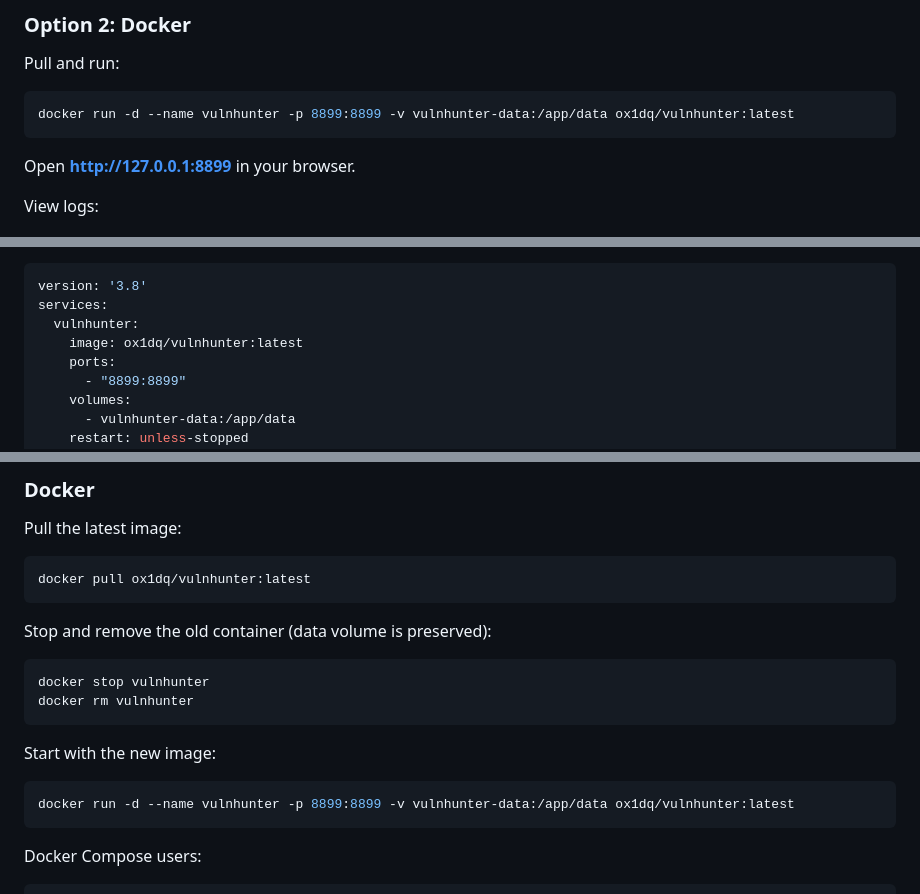
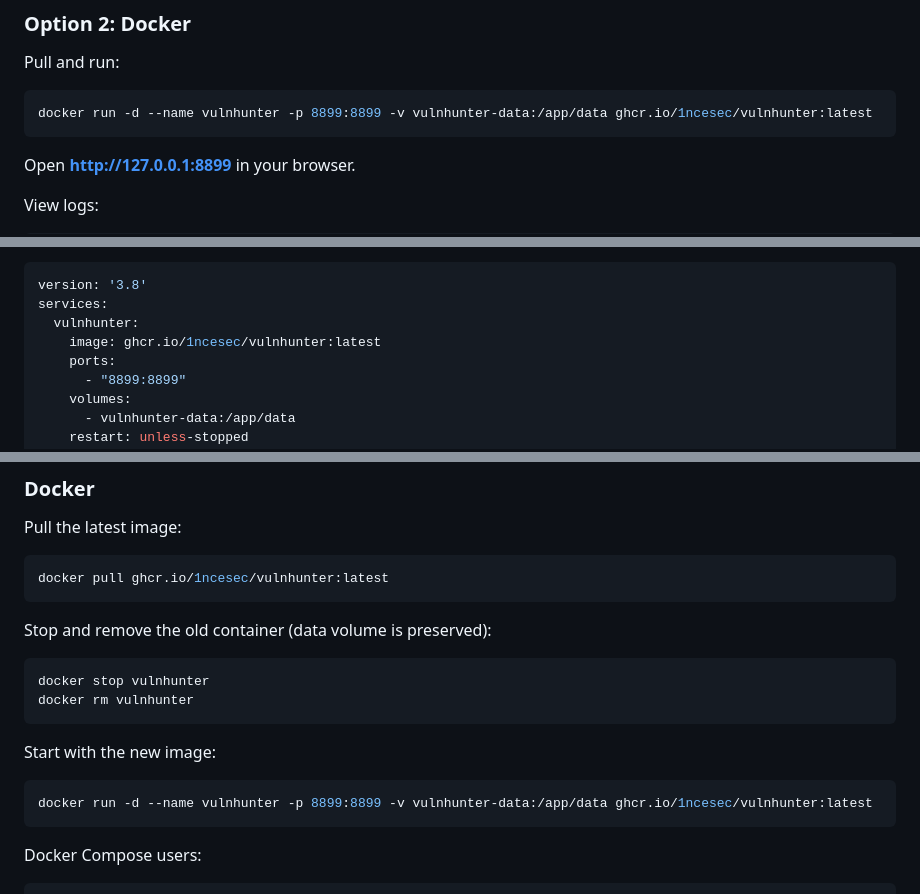
Before and after one commit to 1nceSec/trocar, a Markdown page: README_EN.md, 3 parts joined by grey strips. GitHub-like rendering.

````diff
--- a/README_EN.md
+++ b/README_EN.md
@@ -57,7 +57,7 @@ Open **http://127.0.0.1:8899** in your browser. First launch will guide you thro
 Pull and run:
 
 ```bash
-docker run -d --name vulnhunter -p 8899:8899 -v vulnhunter-data:/app/data ox1dq/vulnhunter:latest
+docker run -d --name vulnhunter -p 8899:8899 -v vulnhunter-data:/app/data ghcr.io/1ncesec/vulnhunter:latest
 ```
 
 Open **http://127.0.0.1:8899** in your browser.
@@ -81,7 +81,7 @@ docker rm vulnhunter
 version: '3.8'
 services:
   vulnhunter:
-    image: ox1dq/vulnhunter:latest
+    image: ghcr.io/1ncesec/vulnhunter:latest
     ports:
       - "8899:8899"
     volumes:
@@ -123,7 +123,7 @@ python app.py
 Pull the latest image:
 
 ```bash
-docker pull ox1dq/vulnhunter:latest
+docker pull ghcr.io/1ncesec/vulnhunter:latest
 ```
 
 Stop and remove the old container (data volume is preserved):
@@ -136,7 +136,7 @@ docker rm vulnhunter
 Start with the new image:
 
 ```bash
-docker run -d --name vulnhunter -p 8899:8899 -v vulnhunter-data:/app/data ox1dq/vulnhunter:latest
+docker run -d --name vulnhunter -p 8899:8899 -v vulnhunter-data:/app/data ghcr.io/1ncesec/vulnhunter:latest
 ```
 
 Docker Compose users:
````
Also changed, not shown: HANDOFF.md (+1 -1 lines), README.md (+4 -4 lines).
